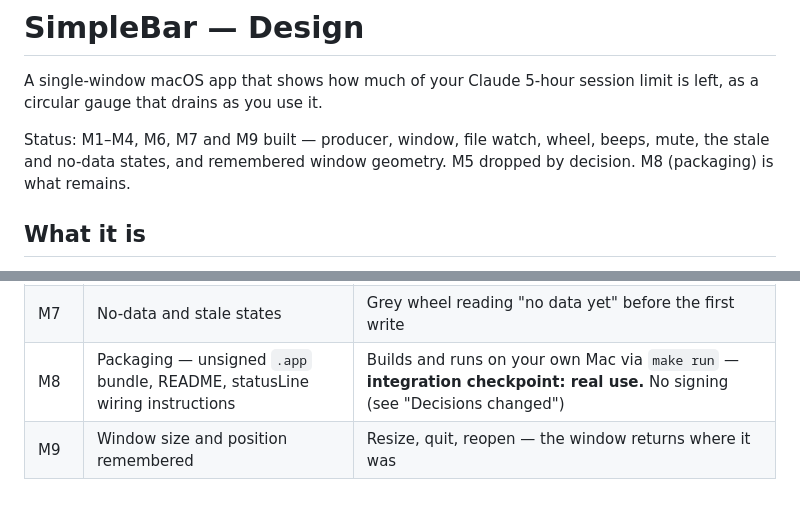
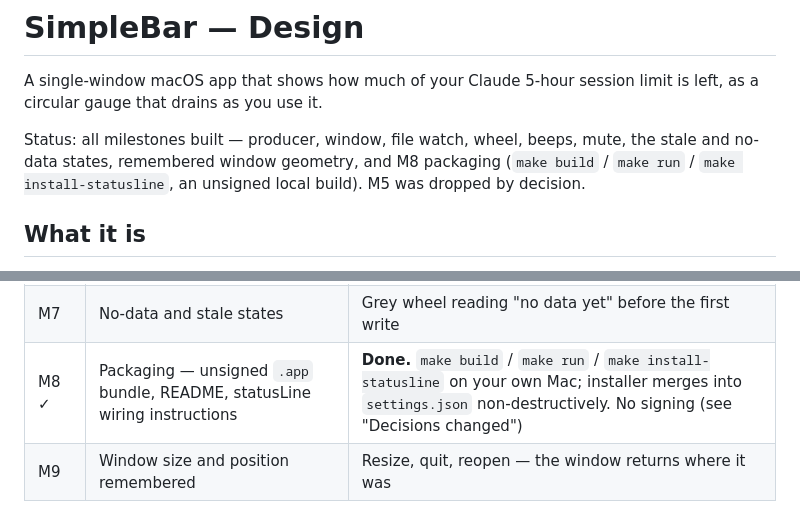
Before and after one commit to daniel-p-allen/SimpleBar, a Markdown page: DESIGN.md, 2 parts joined by grey strips. GitHub-like rendering.

```diff
--- a/DESIGN.md
+++ b/DESIGN.md
@@ -3,9 +3,10 @@
 A single-window macOS app that shows how much of your Claude 5-hour session
 limit is left, as a circular gauge that drains as you use it.
 
-Status: M1–M4, M6, M7 and M9 built — producer, window, file watch, wheel,
-beeps, mute, the stale and no-data states, and remembered window geometry.
-M5 dropped by decision. M8 (packaging) is what remains.
+Status: all milestones built — producer, window, file watch, wheel, beeps,
+mute, the stale and no-data states, remembered window geometry, and M8
+packaging (`make build` / `make run` / `make install-statusline`, an unsigned
+local build). M5 was dropped by decision.
 
 ## What it is
 
@@ -379,7 +380,7 @@ Each ships and is verifiable on its own.
 | M6a | Beep on crossing — 50/80/90/95 used | Fires once per crossing, not per update; a burst gives one beep; startup is silent |
 | M6b | Mute toggle — speaker glyph under the model line | Muting survives a restart, via `config.json` |
 | M7 | No-data and stale states | Grey wheel reading "no data yet" before the first write |
-| M8 | Packaging — unsigned `.app` bundle, README, statusLine wiring instructions | Builds and runs on your own Mac via `make run` — **integration checkpoint: real use.** No signing (see "Decisions changed") |
+| M8 ✓ | Packaging — unsigned `.app` bundle, README, statusLine wiring instructions | **Done.** `make build` / `make run` / `make install-statusline` on your own Mac; installer merges into `settings.json` non-destructively. No signing (see "Decisions changed") |
 | M9 | Window size and position remembered | Resize, quit, reopen — the window returns where it was |
 
 M9 needs no new plumbing: `config.json` and its read/write path arrived with
```
Also changed, not shown: CLAUDE.md (+16 -17 lines).
